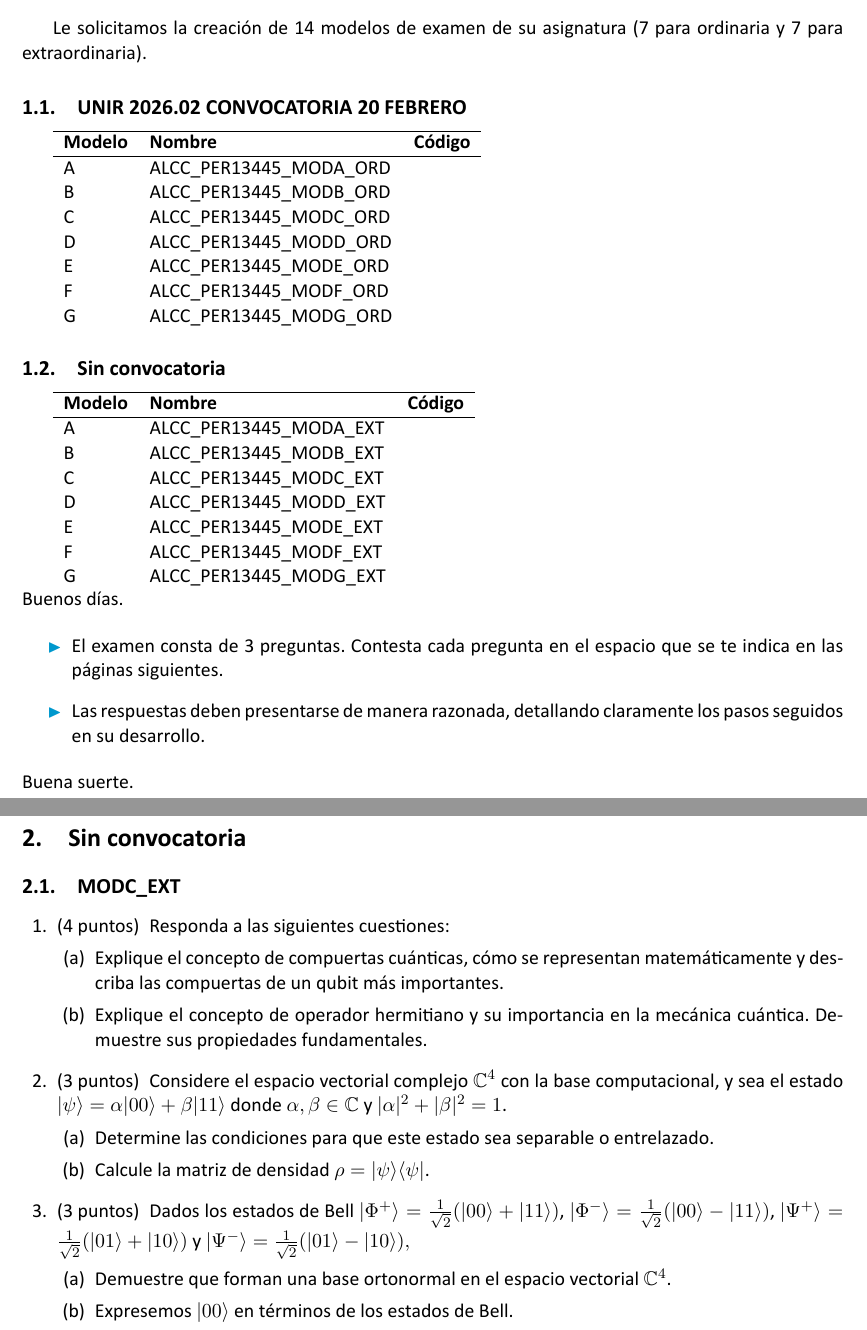
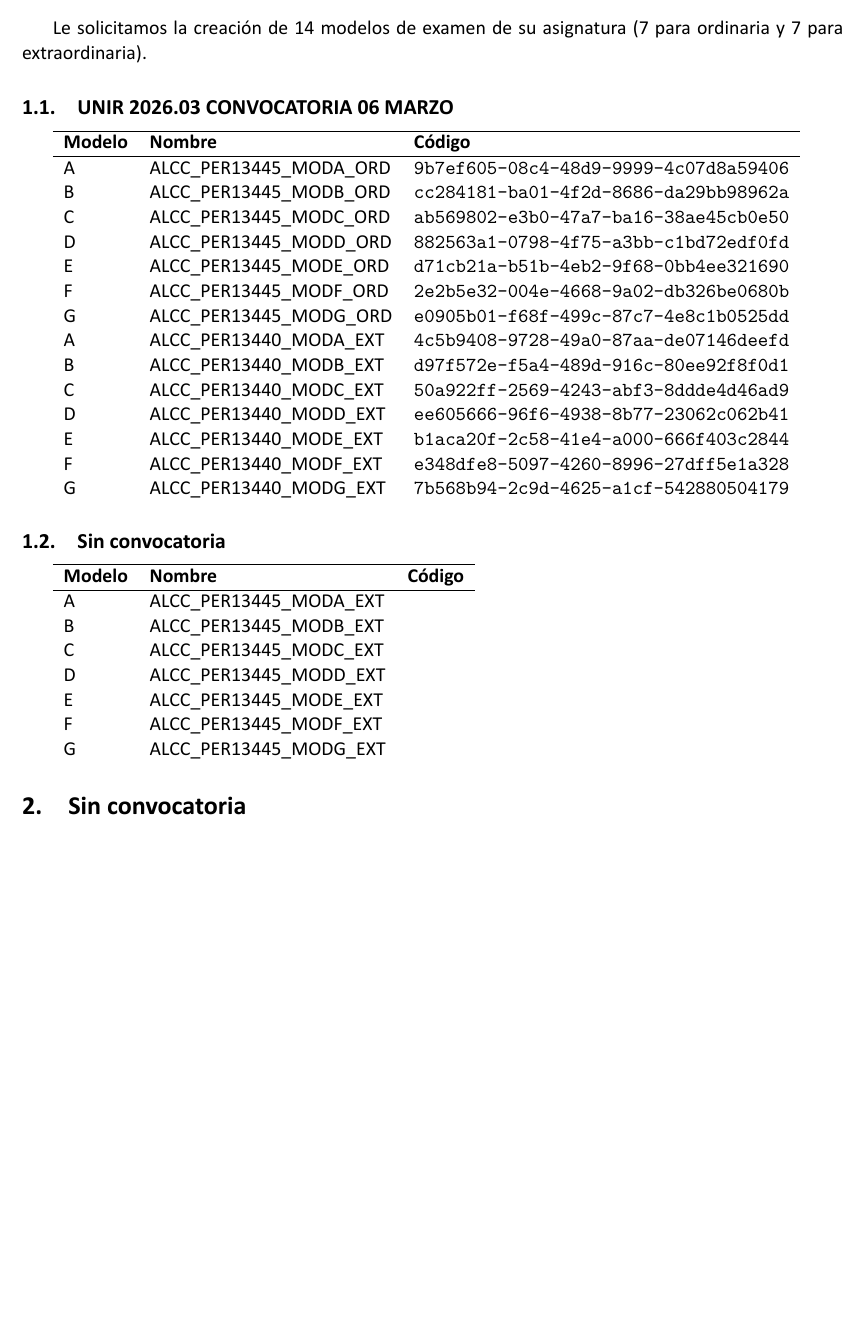
Before and after one commit to podxboq/MCC-ALCC, a LaTeX problem sheet (examen.tex, which reads examen/codigos.tex, unirExamen.cls): two parts of pages 1 and 2 of 2 before the commit and part of the page after it, the two joined at a grey line, cut so that both start at the same text, the shorter picture padded with empty space. Compiled offline with XeLaTeX.

Commit message:
Revisión de códigos de exámen

```diff
--- a/examen.tex
+++ b/examen.tex
@@ -9,15 +8,15 @@
 \input{examen/codigos}
 
 
-\noindent Buenos días.
+%\noindent Buenos días.
 
-\begin{itemize}
-  \item El examen consta de 3 preguntas. Contesta cada pregunta en el espacio que se te indica en las páginas siguientes.
-  \item Las respuestas deben presentarse de manera razonada, detallando claramente los pasos seguidos en su desarrollo.
-\end{itemize}
-\noindent Buena suerte.
-\newpage
-%\section{UNIR 2026.02 CONVOCATORIA 20 FEBRERO}
+%\begin{itemize}
+% \item El examen consta de 3 preguntas. Contesta cada pregunta en el espacio que se te indica en las páginas siguientes.
+% \item Las respuestas deben presentarse de manera razonada, detallando claramente los pasos seguidos en su desarrollo.
+%\end{itemize}
+%\noindent Buena suerte.
+%\newpage
+%\section{UNIR 2026.03 CONVOCATORIA 06 MARZO}
 %\subsection{MODA\_ORD}
 %\input{examen/exam01}
 %\subsection{MODB\_ORD}
@@ -45,7 +44,7 @@
 %\input{examen/exam12}%
 %\subsection{MODC\_EXT}
 %\input{examen/exam13}
-\subsection{MODC\_EXT}
-\input{examen/exam14}
+%\subsection{MODC\_EXT}
+%\input{examen/exam14}
 
 \end{document}
--- a/examen/codigos.tex
+++ b/examen/codigos.tex
@@ -1,19 +1,26 @@
 \section{1Q PER 13445}
 Le solicitamos la creación de 14 modelos de examen de su asignatura (7 para ordinaria y 7 para extraordinaria).
 
-\subsection{UNIR 2026.02 CONVOCATORIA 20 FEBRERO}
+\subsection{UNIR 2026.03 CONVOCATORIA 06 MARZO}
 
 \begin{tabular}{llll}
   \hline
-  \textbf{Modelo} & \textbf{Nombre} & \textbf{Código} \\
+  \textbf{Modelo} & \textbf{Nombre} & \textbf{Código}              \\
   \hline
-  \codigonombreord{A}{}                               \\
-  \codigonombreord{B}{}                               \\
-  \codigonombreord{C}{}                               \\
-  \codigonombreord{D}{}                               \\
-  \codigonombreord{E}{}                               \\
-  \codigonombreord{F}{}                               \\
-  \codigonombreord{G}{}                               \\
+  \codigonombreord{A}{13445}{9b7ef605-08c4-48d9-9999-4c07d8a59406} \\
+  \codigonombreord{B}{13445}{cc284181-ba01-4f2d-8686-da29bb98962a} \\
+  \codigonombreord{C}{13445}{ab569802-e3b0-47a7-ba16-38ae45cb0e50} \\
+  \codigonombreord{D}{13445}{882563a1-0798-4f75-a3bb-c1bd72edf0fd} \\
+  \codigonombreord{E}{13445}{d71cb21a-b51b-4eb2-9f68-0bb4ee321690} \\
+  \codigonombreord{F}{13445}{2e2b5e32-004e-4668-9a02-db326be0680b} \\
+  \codigonombreord{G}{13445}{e0905b01-f68f-499c-87c7-4e8c1b0525dd} \\
+  \codigonombreext{A}{13440}{4c5b9408-9728-49a0-87aa-de07146deefd} \\
+  \codigonombreext{B}{13440}{d97f572e-f5a4-489d-916c-80ee92f8f0d1} \\
+  \codigonombreext{C}{13440}{50a922ff-2569-4243-abf3-8ddde4d46ad9} \\
+  \codigonombreext{D}{13440}{ee605666-96f6-4938-8b77-23062c062b41} \\
+  \codigonombreext{E}{13440}{b1aca20f-2c58-41e4-a000-666f403c2844} \\
+  \codigonombreext{F}{13440}{e348dfe8-5097-4260-8996-27dff5e1a328} \\
+  \codigonombreext{G}{13440}{7b568b94-2c9d-4625-a1cf-542880504179} \\
 \end{tabular}
 
 \subsection{Sin convocatoria}
@@ -22,11 +29,11 @@
   \hline
   \textbf{Modelo} & \textbf{Nombre} & \textbf{Código} \\
   \hline
-  \codigonombreext{A}{}                               \\
-  \codigonombreext{B}{}                               \\
-  \codigonombreext{C}{}                               \\
-  \codigonombreext{D}{}                               \\
-  \codigonombreext{E}{}                               \\
-  \codigonombreext{F}{}                               \\
-  \codigonombreext{G}{}                               \\
+  \codigonombreext{A}{13445}{}                        \\
+  \codigonombreext{B}{13445}{}                        \\
+  \codigonombreext{C}{13445}{}                        \\
+  \codigonombreext{D}{13445}{}                        \\
+  \codigonombreext{E}{13445}{}                        \\
+  \codigonombreext{F}{13445}{}                        \\
+  \codigonombreext{G}{13445}{}                        \\
 \end{tabular}
--- a/unirExamen.cls
+++ b/unirExamen.cls
@@ -10,7 +10,6 @@
 \usepackage{etoolbox}
 
 \newcommand\asignatura[1]{\def\@asignatura{#1}}
-\newcommand\per[1]{\def\@per{#1}}
 
 \definecolor{azulunir}{RGB}{0, 152, 205}
 \definecolor{grisunir}{RGB}{119, 119, 119}
@@ -32,5 +31,5 @@
 \pointpoints{punto}{puntos}
 \renewcommand{\solutiontitle}{\textbf{Solución: }}
 
-\newcommand{\codigonombreord}[2]{#1 & ALCC\_PER\@per\_MOD#1\_ORD & \texttt{#2}}
-\newcommand{\codigonombreext}[2]{#1 & ALCC\_PER\@per\_MOD#1\_EXT & \texttt{#2}}
+\newcommand{\codigonombreord}[3]{#1 & ALCC\_PER#2\_MOD#1\_ORD & \texttt{#3}}
+\newcommand{\codigonombreext}[3]{#1 & ALCC\_PER#2\_MOD#1\_EXT & \texttt{#3}}
```
Also changed, not shown: examen.tex (1 more changed lines).
